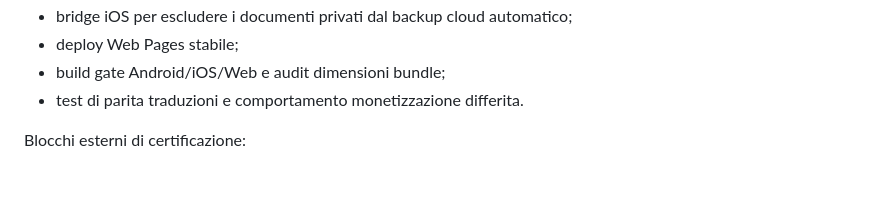
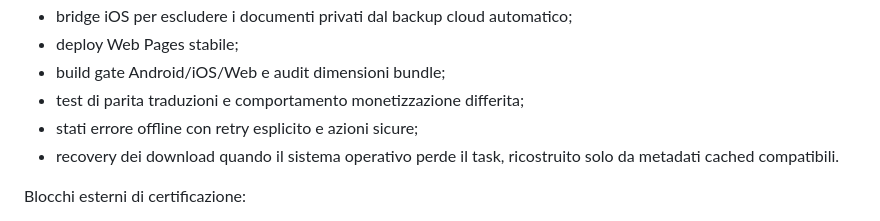
Before and after one commit to riccardopinato/CamperBoss, a Markdown page: ROADMAP.md, the part around the change. Drawn GitHub-style; blank space fills up the shorter version.

Commit message:
docs(roadmap): record offline recovery hardening

```diff
--- a/ROADMAP.md
+++ b/ROADMAP.md
@@ -300,7 +300,9 @@ Implementato:
 - bridge iOS per escludere i documenti privati dal backup cloud automatico;
 - deploy Web Pages stabile;
 - build gate Android/iOS/Web e audit dimensioni bundle;
-- test di parita traduzioni e comportamento monetizzazione differita.
+- test di parita traduzioni e comportamento monetizzazione differita;
+- stati errore offline con retry esplicito e azioni sicure;
+- recovery dei download quando il sistema operativo perde il task, ricostruito solo da metadati cached compatibili.
 
 Blocchi esterni di certificazione:
 
```
